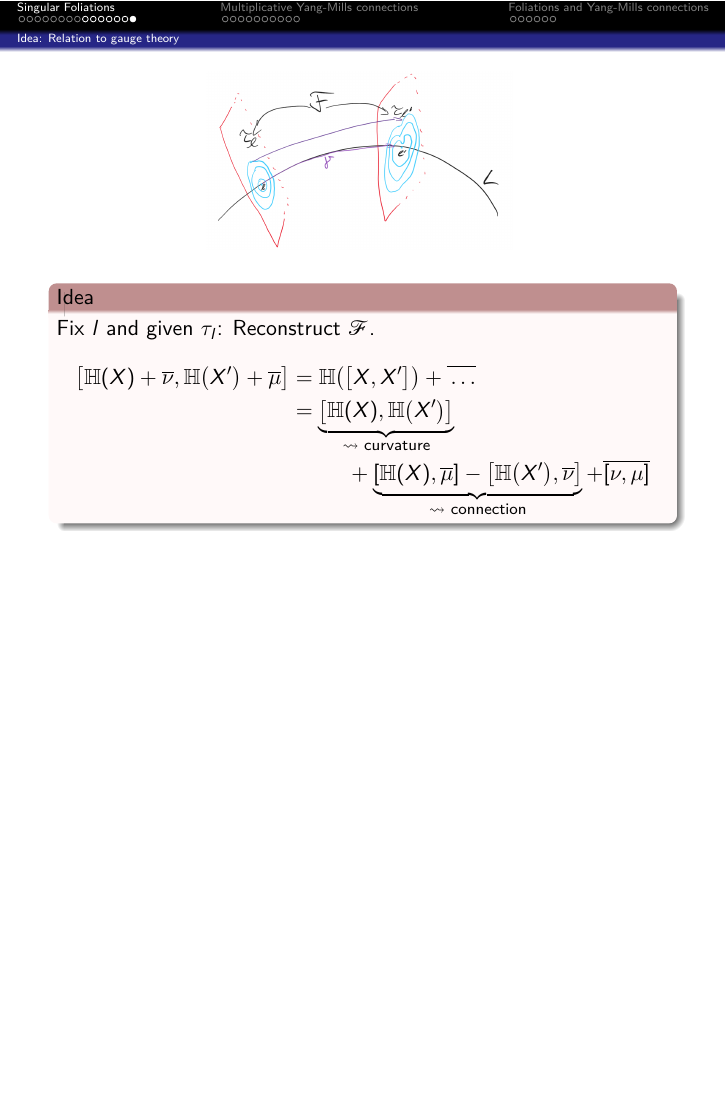
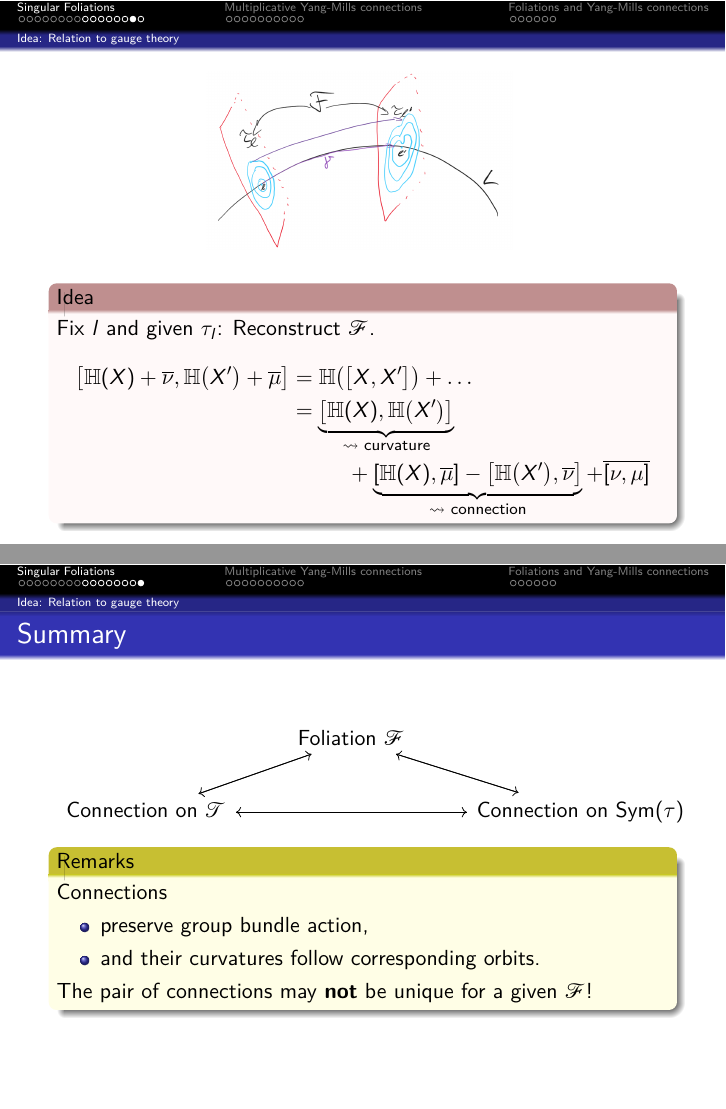
Before and after one commit to Kelrugem/2024-02-Lyon-and-Edinburgh, LaTeX slides (Talk.tex): page 17 of 45 before the commit and pages 17 and 18 of 46 after it, the two joined at a grey line, the shorter picture padded with empty space. The pictures show the PDF file Talk.pdf that the author committed with the source.

Commit message:
Preparing for Taipei talk

```diff
--- a/Talk.tex
+++ b/Talk.tex
@@ -529,6 +529,24 @@ Fix $l$ and given $\tau_l$: Reconstruct $\mathcal{F}$.
 	+ \overline{\mleft[ \nu, \mu \mright]}
 \eas
 \end{idea}
+\end{frame}
+
+\begin{frame}{Summary}
+\begin{tikzcd}[ampersand replacement=\&]
+\&\arrow{dl} \text{Foliation } \mathcal{F} \arrow{dr}\&
+\\
+\text{Connection on } \mathcal{T} \arrow{rr} \arrow{ur}
+\&\&
+\text{Connection on } \mathup{Sym}(\tau) \arrow{ll} \arrow{ul}
+\end{tikzcd}
+\begin{remark}
+Connections
+\begin{itemize}
+	\item preserve group bundle action,
+	\item and their curvatures follow corresponding orbits.
+\end{itemize}
+The pair of connections may \textbf{not} be unique for a given $\mathcal{F}$!
+\end{remark}
 \end{frame}
 }
 
```
Also changed, not shown: Talk.pdf, Talk.tex (16 more changed lines), 6 other files.
